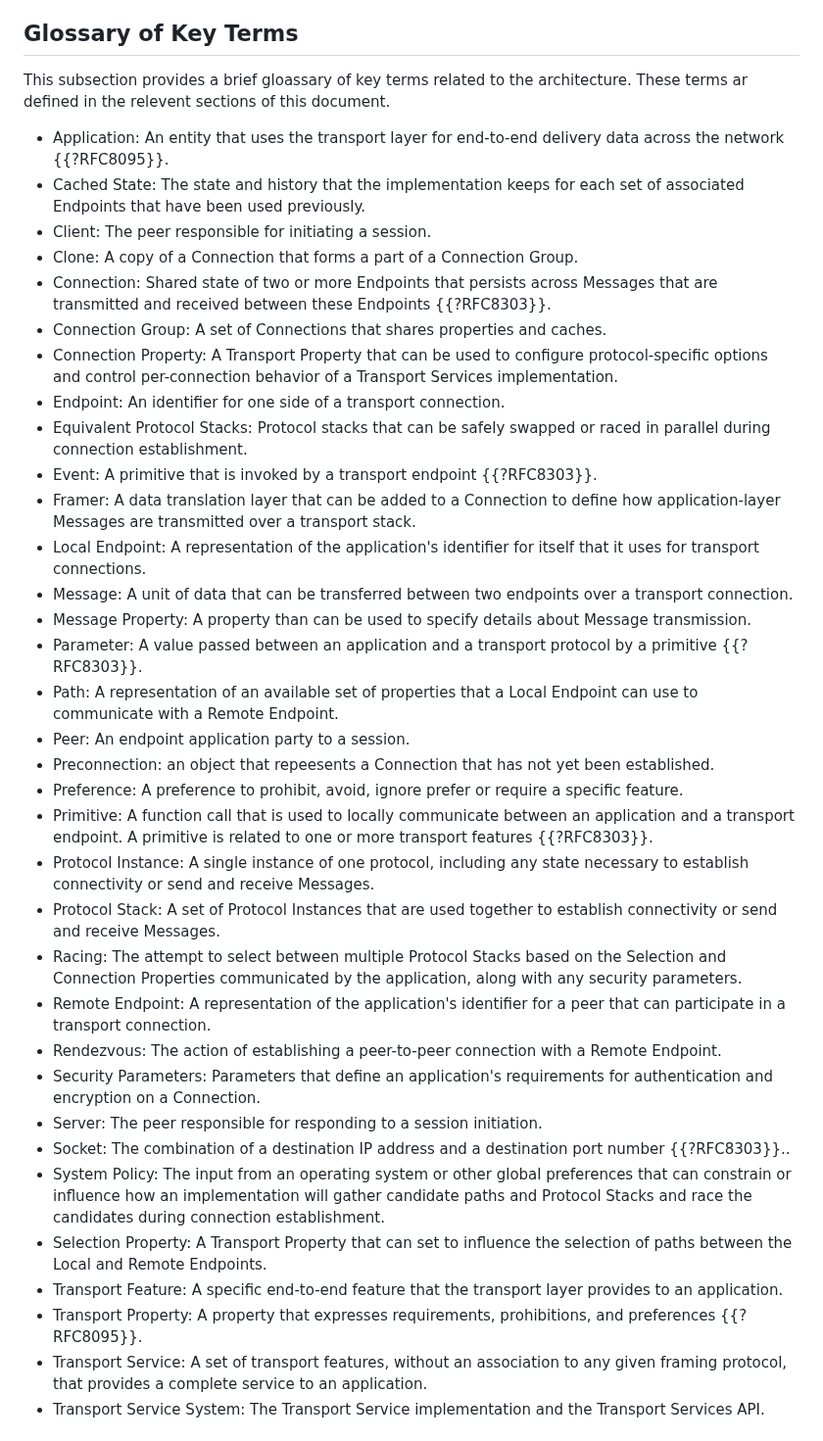
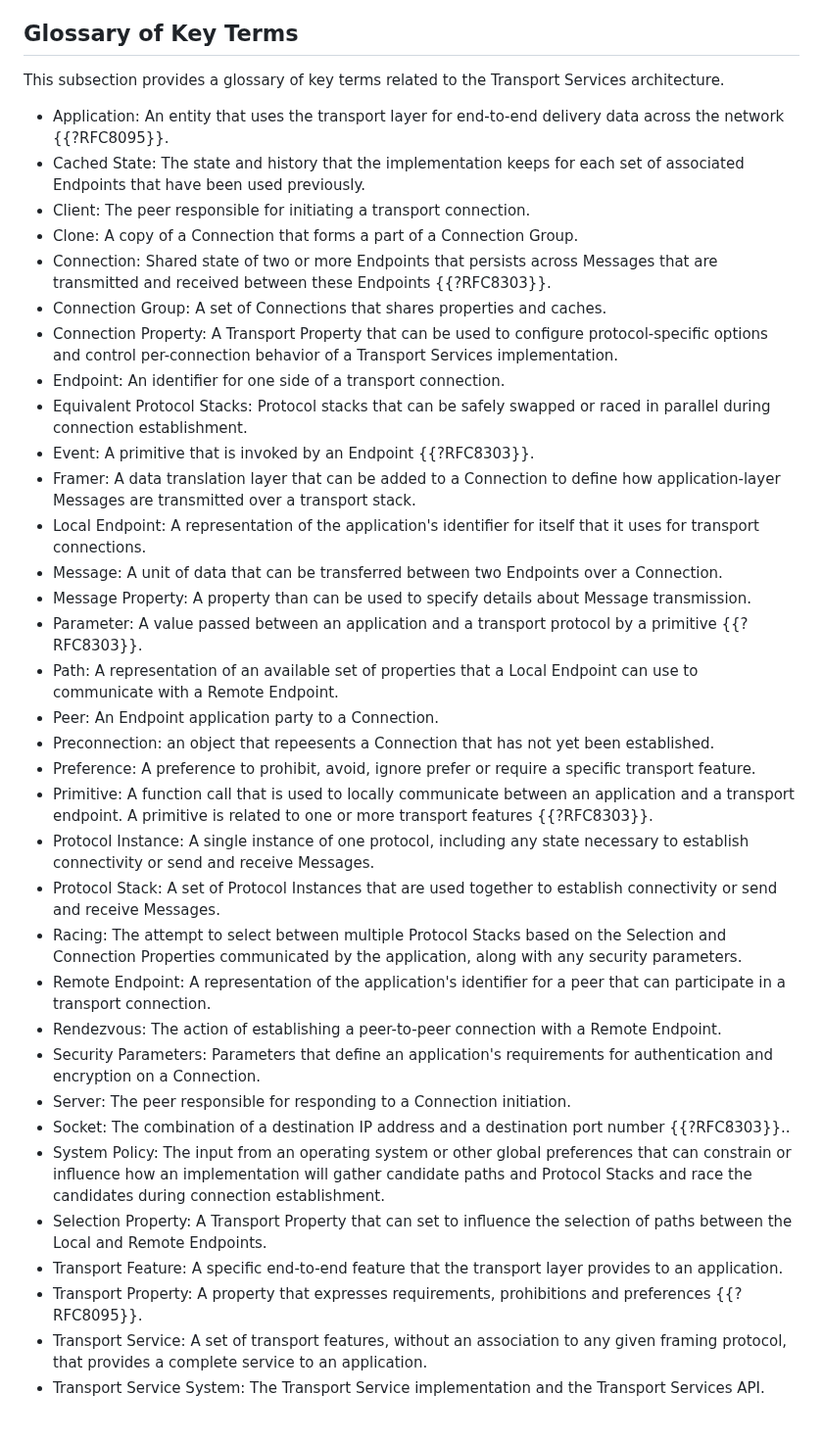
Before and after one commit to ietf-tapswg/api-drafts, a Markdown page: draft-ietf-taps-arch.md, the part around the change. Shown at 98% size. GitHub-like rendering.

Commit message:
Clean version thought ready to merge

```diff
--- a/draft-ietf-taps-arch.md
+++ b/draft-ietf-taps-arch.md
@@ -110,27 +110,27 @@ they appear in all capitals, as shown here.
 
 ## Glossary of Key Terms
 
-This subsection provides a brief gloassary of key terms related to the architecture. These terms ar defined in the relevent sections of this document.
+This subsection provides a glossary of key terms related to the Transport Services architecture.
 
 - Application: An entity that uses the transport layer for end-to-end delivery data across the network {{?RFC8095}}.
 - Cached State: The state and history that the implementation keeps for each set of associated Endpoints that have been used previously.
-- Client: The peer responsible for initiating a session.
+- Client: The peer responsible for initiating a transport connection.
 - Clone: A copy of a Connection that forms a part of a Connection Group.
 - Connection: Shared state of two or more Endpoints that persists across Messages that are transmitted and received between these Endpoints {{?RFC8303}}.
 - Connection Group: A set of Connections that shares properties and caches.
 - Connection Property: A Transport Property that can be used to configure protocol-specific options and control per-connection behavior of a Transport Services implementation.
 - Endpoint: An identifier for one side of a transport connection.
 - Equivalent Protocol Stacks: Protocol stacks that can be safely swapped or raced in parallel during connection establishment.
-- Event: A primitive that is invoked by a transport endpoint {{?RFC8303}}.
+- Event: A primitive that is invoked by an Endpoint {{?RFC8303}}.
 - Framer: A data translation layer that can be added to a Connection to define how application-layer Messages are transmitted over a transport stack.
 - Local Endpoint: A representation of the application's identifier for itself that it uses for transport connections.
-- Message:  A unit of data that can be transferred between two endpoints over a transport connection.
+- Message:  A unit of data that can be transferred between two Endpoints over a Connection.
 - Message Property: A property than can be used to specify details about Message transmission.
 - Parameter: A value passed between an application and a transport protocol by a primitive {{?RFC8303}}.
 - Path: A representation of an available set of properties that a Local Endpoint can use to communicate with a Remote Endpoint.
-- Peer: An endpoint application party to a session.
+- Peer: An Endpoint application party to a Connection.
 - Preconnection: an object that repeesents a Connection that has not yet been established.
-- Preference: A preference to prohibit, avoid, ignore prefer or require a specific feature.
+- Preference: A preference to prohibit, avoid, ignore prefer or require a specific transport feature.
 - Primitive: A function call that is used to locally communicate between an application and a transport endpoint.  A primitive is
 related to one or more transport features {{?RFC8303}}.
 - Protocol Instance: A single instance of one protocol, including any state necessary to establish connectivity or send and receive Messages.
@@ -139,12 +139,12 @@ related to one or more transport features {{?RFC8303}}.
 - Remote Endpoint: A representation of the application's identifier for a peer that can participate in a transport connection.
 - Rendezvous: The action of establishing a peer-to-peer connection with a Remote Endpoint.
 - Security Parameters: Parameters that define an application's requirements for authentication and encryption on a Connection.
-- Server: The peer responsible for responding to a session initiation.
+- Server: The peer responsible for responding to a Connection initiation.
 - Socket: The combination of a destination IP address and a destination port number {{?RFC8303}}..
 - System Policy: The input from an operating system or other global preferences that can constrain or influence how an implementation will gather candidate paths and Protocol Stacks and race the candidates during connection establishment.
 - Selection Property: A Transport Property that can set to influence the selection of paths between the Local and Remote Endpoints.
 - Transport Feature:  A specific end-to-end feature that the transport layer provides to an application.
-- Transport Property: A property that expresses requirements, prohibitions, and preferences {{?RFC8095}}.
+- Transport Property: A property that expresses requirements, prohibitions and preferences {{?RFC8095}}.
 - Transport Service:  A set of transport features, without an association to any given framing protocol, that provides a complete service to an application.
 - Transport Service System: The Transport Service implementation and the Transport Services API.
 
```
